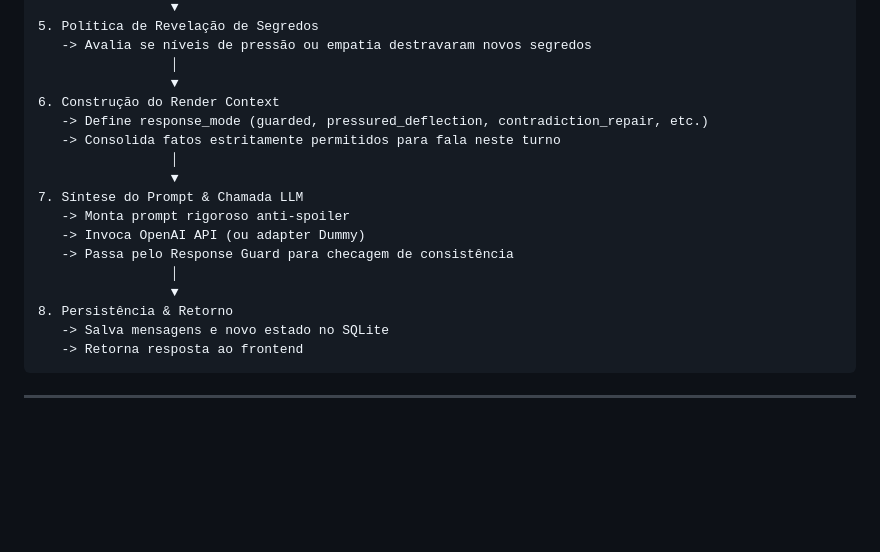
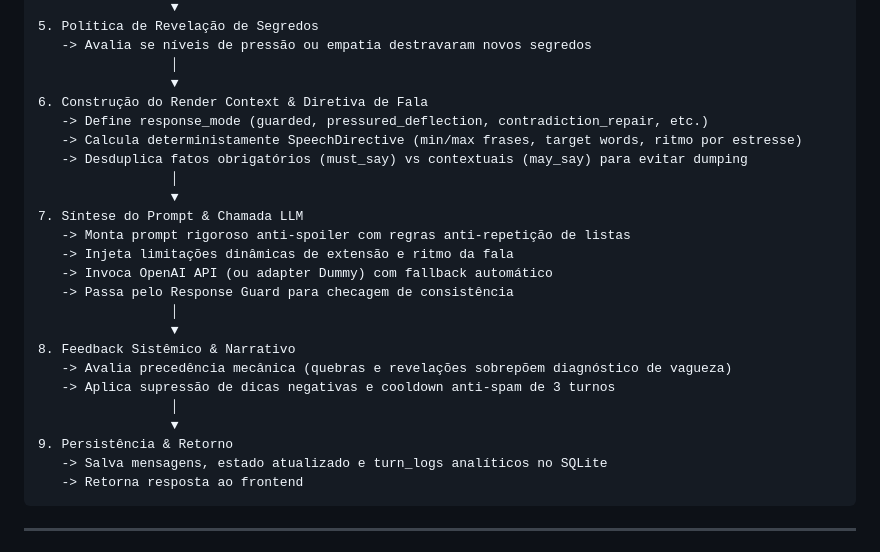
Before and after one commit to ataidefilipe/detectiveai, a Markdown page: docs/ARCHITECTURE.md, the part around the change. GitHub-like rendering; blank space fills up the shorter version.

````diff
--- a/docs/ARCHITECTURE.md
+++ b/docs/ARCHITECTURE.md
@@ -174,19 +174,26 @@ Quando o jogador envia uma pergunta (`POST /sessions/{id}/suspects/{id}/messages
    -> Avalia se níveis de pressão ou empatia destravaram novos segredos
                  │
                  ▼
-6. Construção do Render Context
+6. Construção do Render Context & Diretiva de Fala
    -> Define response_mode (guarded, pressured_deflection, contradiction_repair, etc.)
-   -> Consolida fatos estritamente permitidos para fala neste turno
+   -> Calcula deterministamente SpeechDirective (min/max frases, target words, ritmo por estresse)
+   -> Desduplica fatos obrigatórios (must_say) vs contextuais (may_say) para evitar dumping
                  │
                  ▼
 7. Síntese do Prompt & Chamada LLM
-   -> Monta prompt rigoroso anti-spoiler
-   -> Invoca OpenAI API (ou adapter Dummy)
+   -> Monta prompt rigoroso anti-spoiler com regras anti-repetição de listas
+   -> Injeta limitações dinâmicas de extensão e ritmo da fala
+   -> Invoca OpenAI API (ou adapter Dummy) com fallback automático
    -> Passa pelo Response Guard para checagem de consistência
                  │
                  ▼
-8. Persistência & Retorno
-   -> Salva mensagens e novo estado no SQLite
+8. Feedback Sistêmico & Narrativo
+   -> Avalia precedência mecânica (quebras e revelações sobrepõem diagnóstico de vagueza)
+   -> Aplica supressão de dicas negativas e cooldown anti-spam de 3 turnos
+                 │
+                 ▼
+9. Persistência & Retorno
+   -> Salva mensagens, estado atualizado e turn_logs analíticos no SQLite
    -> Retorna resposta ao frontend
 ```
 
````
Also changed, not shown: docs/INVENTARIO.md (+4 -4 lines), docs/scenario_schema.md (+21 -1 lines).
